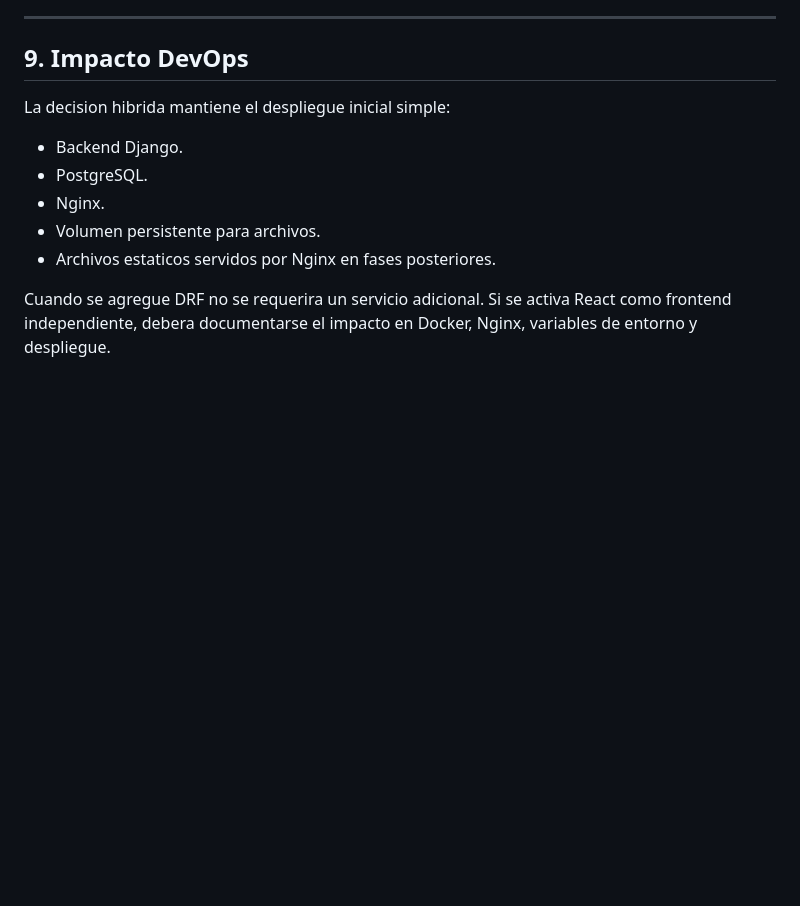
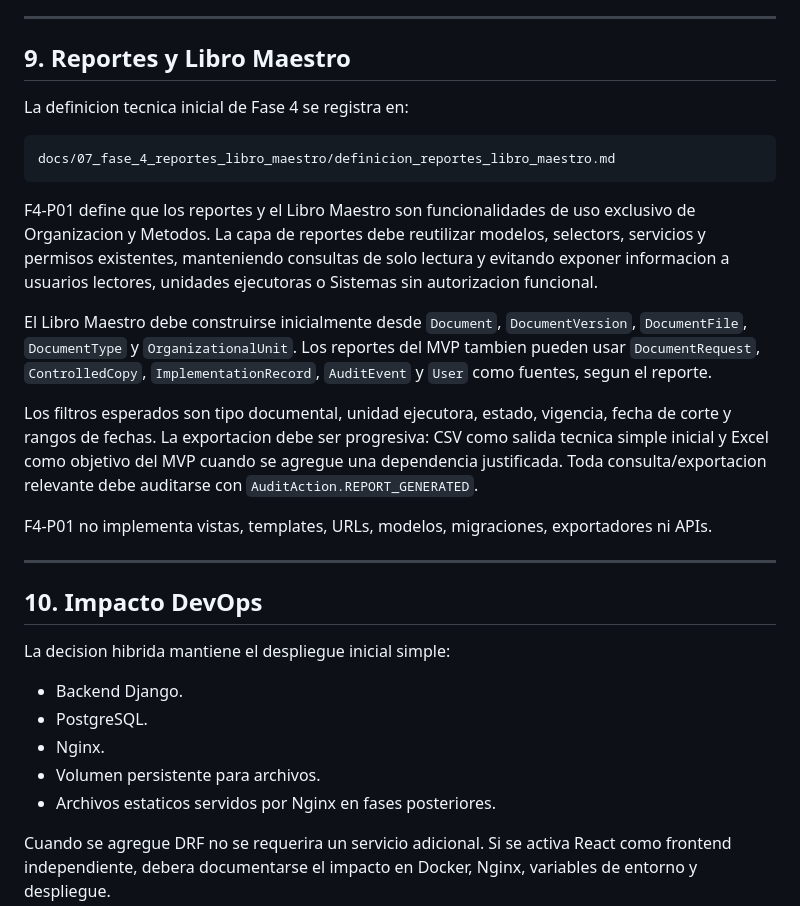
Before and after one commit to OftDevOps/sgd-oftalmi, a Markdown page: docs/04_diseno_tecnico/arquitectura_aplicacion.md, the part around the change. Rendered like a GitHub page; blank space fills up the shorter version.

````diff
--- a/docs/04_diseno_tecnico/arquitectura_aplicacion.md
+++ b/docs/04_diseno_tecnico/arquitectura_aplicacion.md
@@ -343,7 +343,25 @@ F3-P10 cierra documentalmente la Fase 3 con las limitaciones reales del visor. E
 
 ---
 
-## 9. Impacto DevOps
+## 9. Reportes y Libro Maestro
+
+La definicion tecnica inicial de Fase 4 se registra en:
+
+```text
+docs/07_fase_4_reportes_libro_maestro/definicion_reportes_libro_maestro.md
+```
+
+F4-P01 define que los reportes y el Libro Maestro son funcionalidades de uso exclusivo de Organizacion y Metodos. La capa de reportes debe reutilizar modelos, selectors, servicios y permisos existentes, manteniendo consultas de solo lectura y evitando exponer informacion a usuarios lectores, unidades ejecutoras o Sistemas sin autorizacion funcional.
+
+El Libro Maestro debe construirse inicialmente desde `Document`, `DocumentVersion`, `DocumentFile`, `DocumentType` y `OrganizationalUnit`. Los reportes del MVP tambien pueden usar `DocumentRequest`, `ControlledCopy`, `ImplementationRecord`, `AuditEvent` y `User` como fuentes, segun el reporte.
+
+Los filtros esperados son tipo documental, unidad ejecutora, estado, vigencia, fecha de corte y rangos de fechas. La exportacion debe ser progresiva: CSV como salida tecnica simple inicial y Excel como objetivo del MVP cuando se agregue una dependencia justificada. Toda consulta/exportacion relevante debe auditarse con `AuditAction.REPORT_GENERATED`.
+
+F4-P01 no implementa vistas, templates, URLs, modelos, migraciones, exportadores ni APIs.
+
+---
+
+## 10. Impacto DevOps
 
 La decision hibrida mantiene el despliegue inicial simple:
 
````
Also changed, not shown: docs/00_gobierno_proyecto/roadmap_tecnico_mvp.md (+44 -7 lines), docs/07_fase_4_reportes_libro_maestro/definicion_reportes_libro_maestro.md (added, +237 -0 lines).
